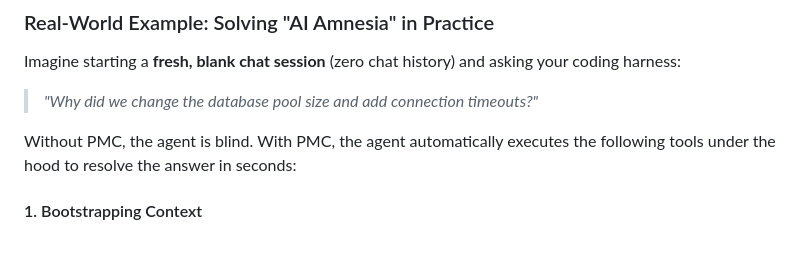
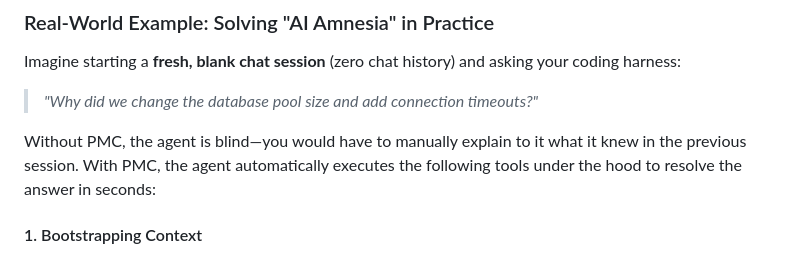
Before and after one commit to AlexLeoTz/tacit, a Markdown page: README.md, the part around the change. Drawn GitHub-style.

Commit message:
docs(readme): expand blind agent explanation in real-world demo

```diff
--- a/README.md
+++ b/README.md
@@ -57,7 +57,7 @@ By explicitly linking parents and children, PMC builds a mathematical causality
 Imagine starting a **fresh, blank chat session** (zero chat history) and asking your coding harness:
 > *"Why did we change the database pool size and add connection timeouts?"*
 
-Without PMC, the agent is blind. With PMC, the agent automatically executes the following tools under the hood to resolve the answer in seconds:
+Without PMC, the agent is blind—you would have to manually explain to it what it knew in the previous session. With PMC, the agent automatically executes the following tools under the hood to resolve the answer in seconds:
 
 #### 1. Bootstrapping Context
 At the start of the session, the agent calls `memory_context(timeframe="week")` to load recent workspace decisions into its system context:
```
